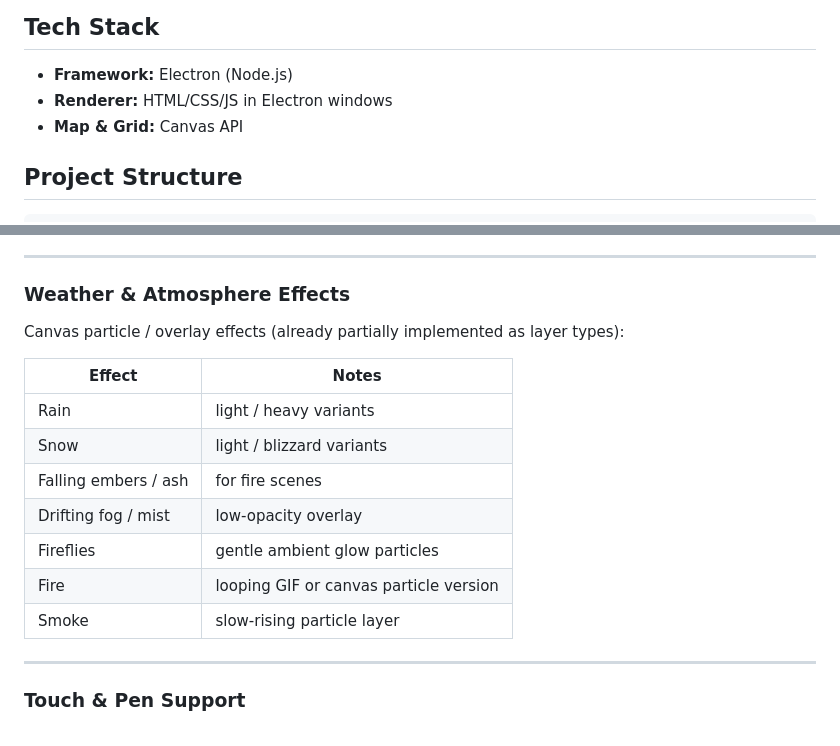
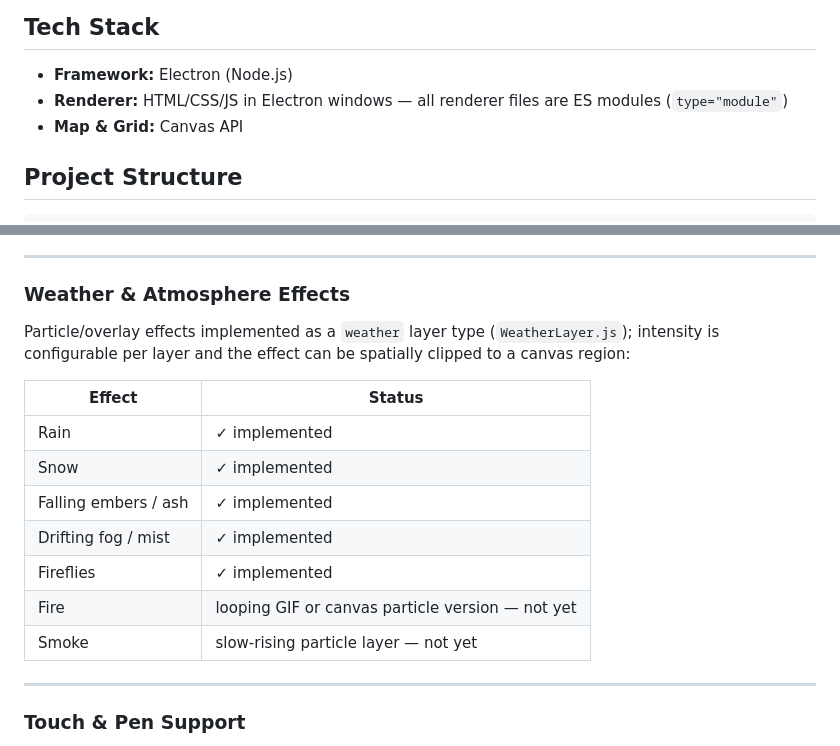
Before and after one commit to Nightbro/tavern-screen, a Markdown page: README.md, 2 parts joined by grey strips. Rendered like a GitHub page.

Commit message:
Update README: ES modules in tech stack, weather effects status

```diff
--- a/README.md
+++ b/README.md
@@ -5,7 +5,7 @@ An Electron app for sharing a map on a second screen as a fullscreen display. De
 ## Tech Stack
 
 - **Framework:** Electron (Node.js)
-- **Renderer:** HTML/CSS/JS in Electron windows
+- **Renderer:** HTML/CSS/JS in Electron windows — all renderer files are ES modules (`type="module"`)
 - **Map & Grid:** Canvas API
 
 ## Project Structure
@@ -417,17 +417,17 @@ A dedicated **Tokens** section (separate from but linked to the layer system).
 
 ### Weather & Atmosphere Effects
 
-Canvas particle / overlay effects (already partially implemented as layer types):
+Particle/overlay effects implemented as a `weather` layer type (`WeatherLayer.js`); intensity is configurable per layer and the effect can be spatially clipped to a canvas region:
 
-| Effect | Notes |
-|--------|-------|
-| Rain | light / heavy variants |
-| Snow | light / blizzard variants |
-| Falling embers / ash | for fire scenes |
-| Drifting fog / mist | low-opacity overlay |
-| Fireflies | gentle ambient glow particles |
-| Fire | looping GIF or canvas particle version |
-| Smoke | slow-rising particle layer |
+| Effect | Status |
+|--------|--------|
+| Rain | ✓ implemented |
+| Snow | ✓ implemented |
+| Falling embers / ash | ✓ implemented |
+| Drifting fog / mist | ✓ implemented |
+| Fireflies | ✓ implemented |
+| Fire | looping GIF or canvas particle version — not yet |
+| Smoke | slow-rising particle layer — not yet |
 
 ---
 
```
